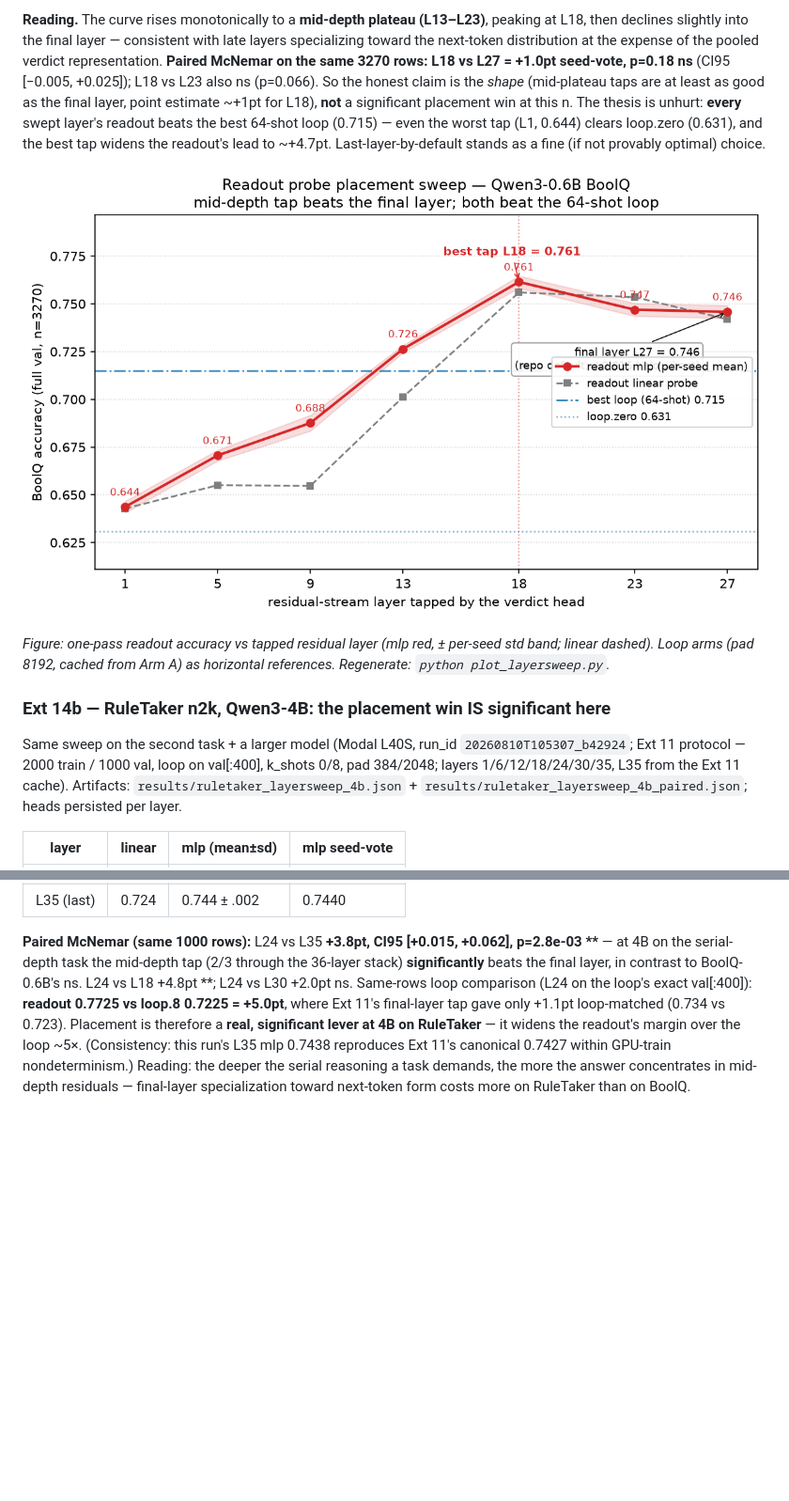
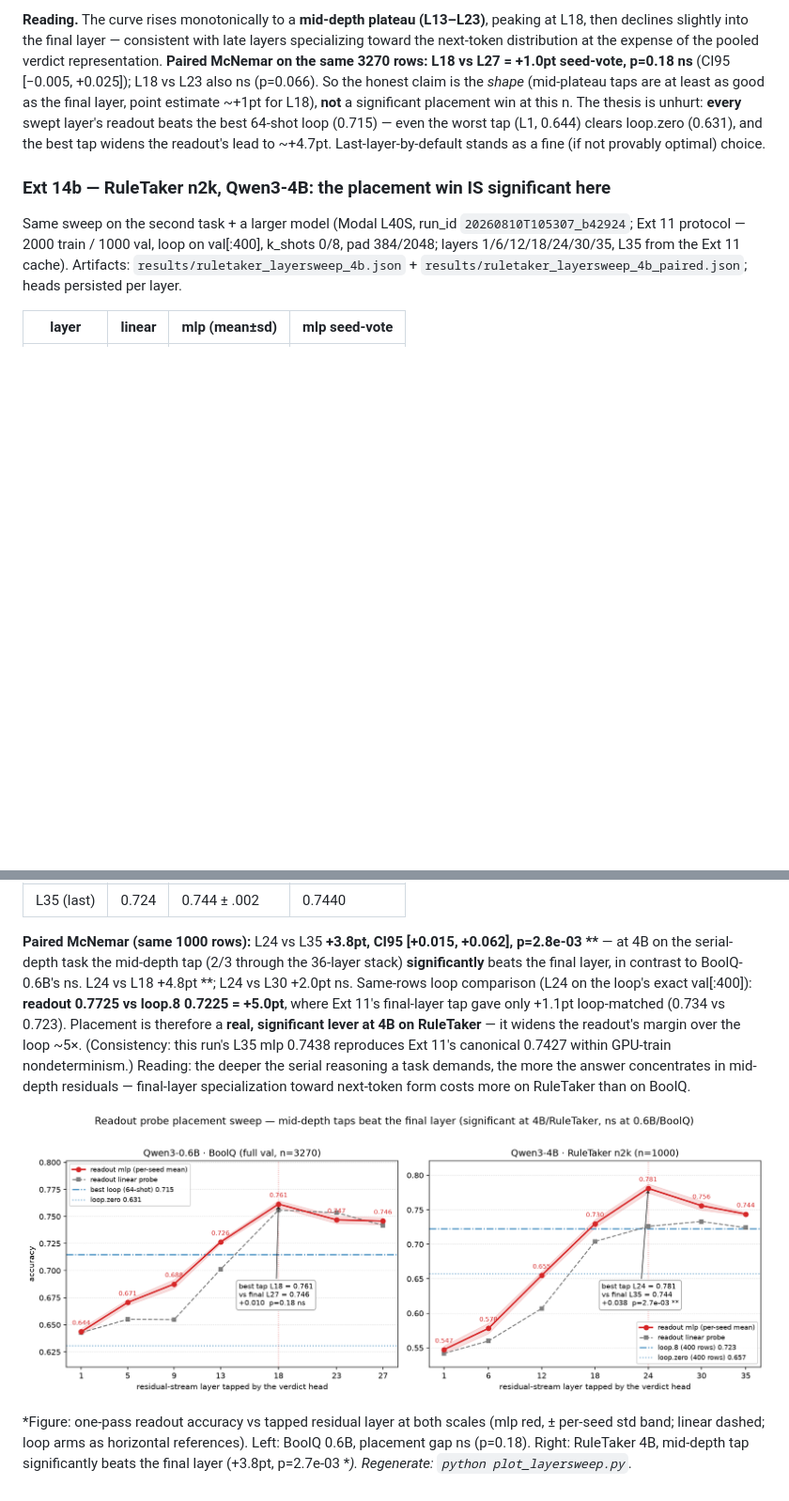
Before and after one commit to hanan-herz/vector-is-the-answer, a Markdown page: RESULTS.md, 2 parts joined by grey strips. Shown: that part at 94% size. Drawn GitHub-style; pictures changed too: layersweep_06b.png (deleted), layersweep_placement.png (added); blank space fills up the shorter version.

```diff
--- a/RESULTS.md
+++ b/RESULTS.md
@@ -419,12 +419,6 @@ thesis is unhurt: **every** swept layer's readout beats the best 64-shot loop
 best tap widens the readout's lead to ~+4.7pt. Last-layer-by-default stands
 as a fine (if not provably optimal) choice.
 
-![Readout probe placement sweep — Qwen3-0.6B BoolQ](layersweep_06b.png)
-
-*Figure: one-pass readout accuracy vs tapped residual layer (mlp red,
-± per-seed std band; linear dashed). Loop arms (pad 8192, cached from Arm A)
-as horizontal references. Regenerate: `python plot_layersweep.py`.*
-
 ### Ext 14b — RuleTaker n2k, Qwen3-4B: the placement win IS significant here
 
 Same sweep on the second task + a larger model (Modal L40S, run_id
@@ -456,3 +450,11 @@ canonical 0.7427 within GPU-train nondeterminism.) Reading: the deeper the
 serial reasoning a task demands, the more the answer concentrates in
 mid-depth residuals — final-layer specialization toward next-token form costs
 more on RuleTaker than on BoolQ.
+
+![Readout probe placement sweeps — BoolQ 0.6B and RuleTaker 4B](layersweep_placement.png)
+
+*Figure: one-pass readout accuracy vs tapped residual layer at both scales
+(mlp red, ± per-seed std band; linear dashed; loop arms as horizontal
+references). Left: BoolQ 0.6B, placement gap ns (p=0.18). Right: RuleTaker
+4B, mid-depth tap significantly beats the final layer (+3.8pt, p=2.7e-03
+**). Regenerate: `python plot_layersweep.py`.*
```
Also changed, not shown: 1 other file.
